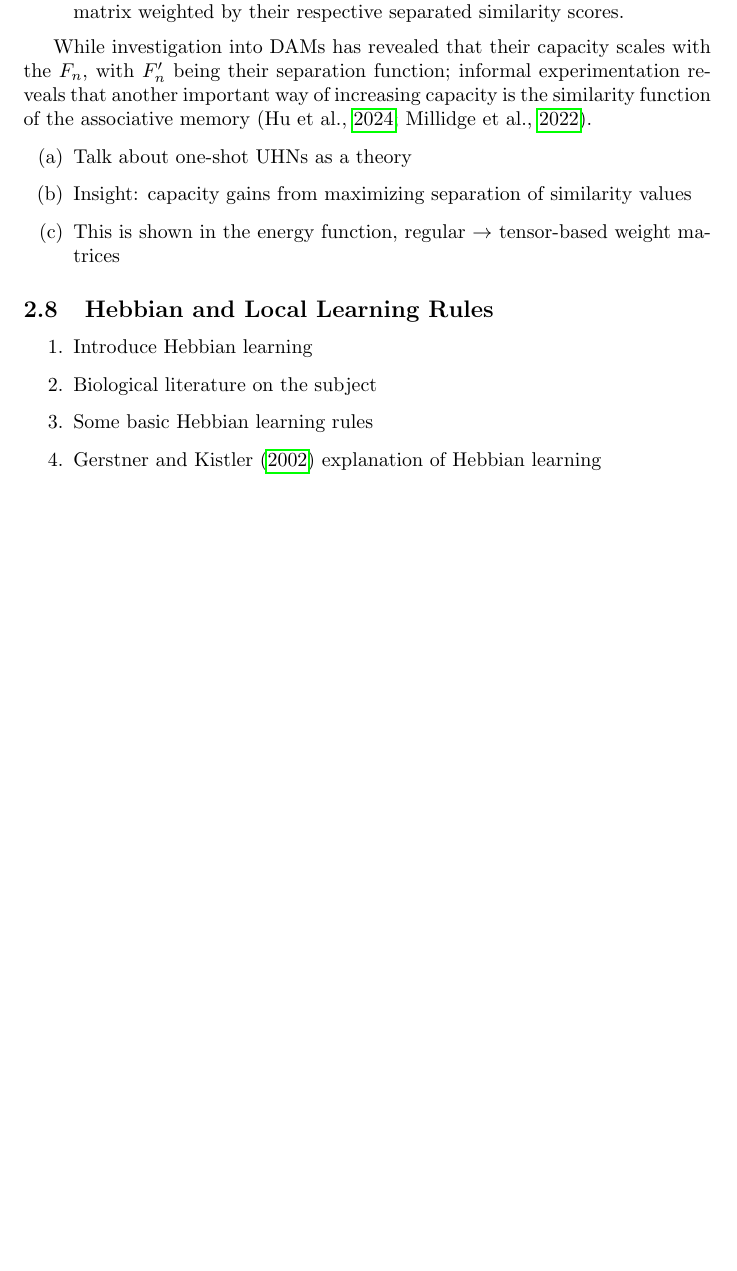
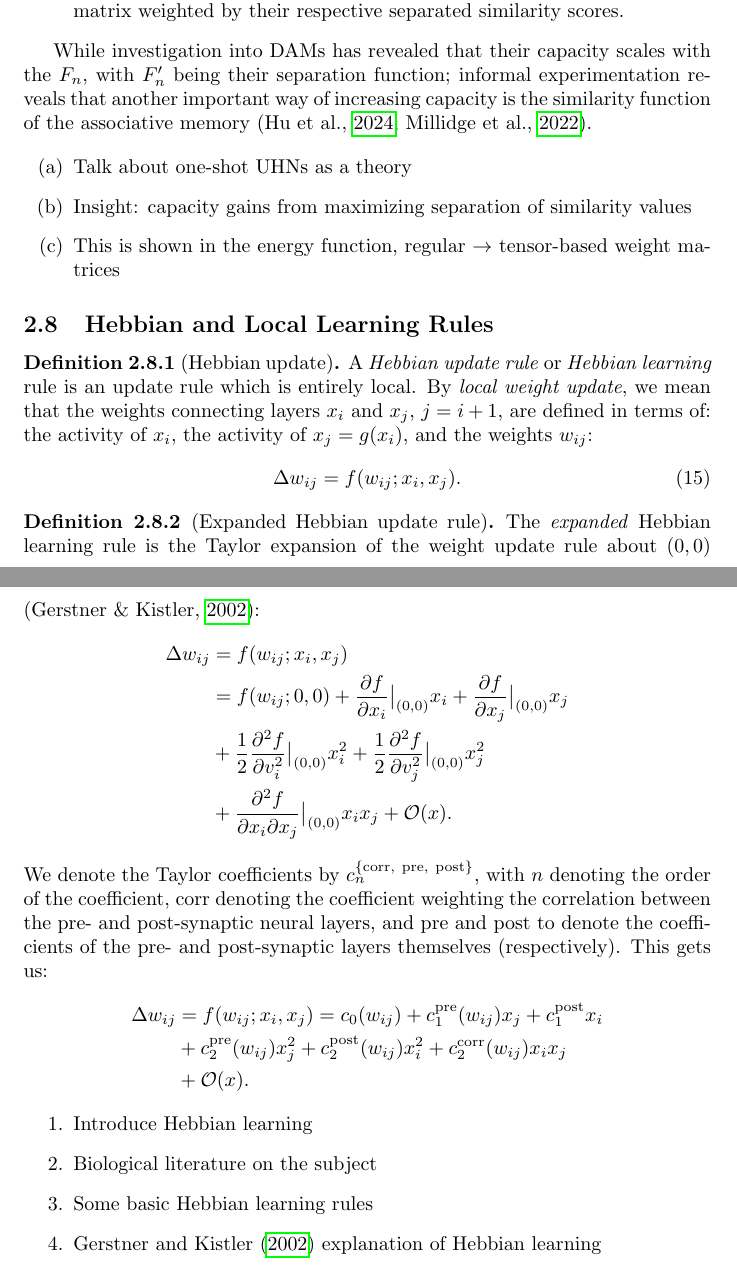
Before and after one commit to hanleyc01/prospectus, a LaTeX paper (prospectus-DRAFT/prospectus.tex): part of page 9 of 12 before the commit and two parts of pages 9 and 10 of 13 after it, the two joined at a grey line, cut so that both start at the same text, the shorter picture padded with empty space. Compiled offline with pdfLaTeX.

Commit message:
pre-format

```diff
--- a/prospectus-DRAFT/prospectus.tex
+++ b/prospectus-DRAFT/prospectus.tex
@@ -8,11 +8,11 @@
 \usepackage{graphicx}
 \bibliography{sources.bib}
 
-\newtheorem{theorem}{Theorem}
-\newtheorem{corollary}{Corollary}
-\newtheorem{lemma}{Lemma}
+\newtheorem{theorem}{Theorem}[subsection]
+\newtheorem{corollary}{Corollary}[subsection]
+\newtheorem{lemma}{Lemma}[subsection]
 \theoremstyle{definition}
-\newtheorem{definition}{Definition}[section]
+\newtheorem{definition}{Definition}[subsection]
 
 \title{Prospectus DRAFT}
 \author{Connor Hanley}
@@ -470,6 +470,41 @@ of the associative memory \parencites{millidge_predictive_2022,hu_provably_2024}
 
 \subsection{Hebbian and Local Learning Rules}\label{sec:hebb}
 
+\begin{definition}[Hebbian update]
+    A \textit{Hebbian update rule} or \textit{Hebbian learning} rule is an update
+    rule which is entirely local. By \textit{local weight update}, we mean that
+    the weights connecting layers $x_i$ and $x_j$, $j = i + 1$, are defined
+    in terms of: the activity of $x_i$, the activity of $x_j = g(x_i)$, and
+    the weights $w_{ij}$:
+    \begin{equation}
+    \Delta w_{ij} = f (w_{ij}; x_i, x_j).
+    \end{equation}
+\end{definition}
+
+\begin{definition}[Expanded Hebbian update rule]
+    The \textit{expanded} Hebbian learning rule is the Taylor expansion
+    of the weight update rule about $(0, 0)$ \parencite{gerstner_mathematical_2002}:
+    \begin{align*}
+        \Delta w_{ij} &= f(w_{ij}; x_i, x_j) \\
+        &= f(w_{ij}; 0, 0) + \frac{\partial f}{\partial x_i} \big|_{(0, 0)} x_i + \frac{\partial f}{\partial x_j}
+\big|_{(0, 0)} x_j \\
+&+ \frac{1}{2} \frac{\partial^2 f}{\partial v^2_i} \big|_{(0, 0)} x_i^2 + \frac{1}{2} \frac{\partial^2 f}{\partial v^2_j}\big|_{(0, 0)} x_j^2 \\
+&+ \frac{\partial^2 f}{\partial x_i \partial x_j}\big|_{(0, 0)} x_i x_j + \mathcal{O}(x).
+    \end{align*}
+    We denote the Taylor coefficients by $c_n^{\{\text{corr},~\text{pre},~\text{post}\}}$, with
+    $n$ denoting the order of the coefficient, $\text{corr}$ denoting the coefficient
+    weighting the correlation between the pre- and post-synaptic neural layers, and
+    $\text{pre}$ and $\text{post}$ to denote the coefficients of the pre- and post-synaptic
+    layers themselves (respectively).
+    This gets us:
+    \begin{align*}
+    \Delta w_{ij} &= f(w_{ij}; x_i, x_j) =
+    c_0 (w_{ij}) + c_1^\text{pre} (w_{ij}) x_j + c_1^\text{post} x_i \\
+    &+ c_2^\text{pre} (w_{ij}) x_j^2 + c_2^\text{post} (w_{ij}) x_i^2 + c_2^\text{corr} (w_{ij}) x_i x_j \\
+    &+ \mathcal{O} (x).
+    \end{align*}
+\end{definition}
+
 \begin{enumerate}
     \item Introduce Hebbian learning
     \item Biological literature on the subject
```
Also changed, not shown: prospectus-DRAFT/prospectus.pdf, 6 other files.
